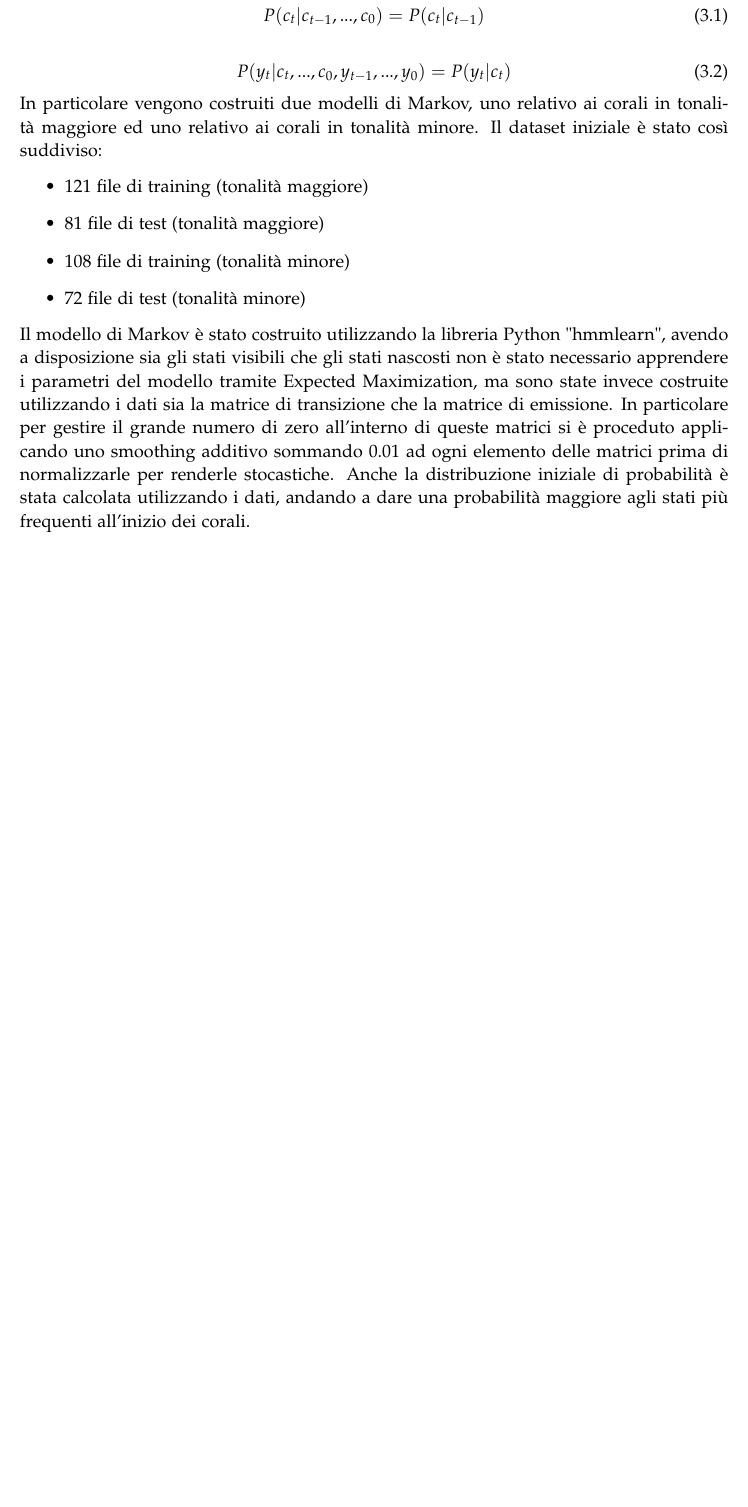
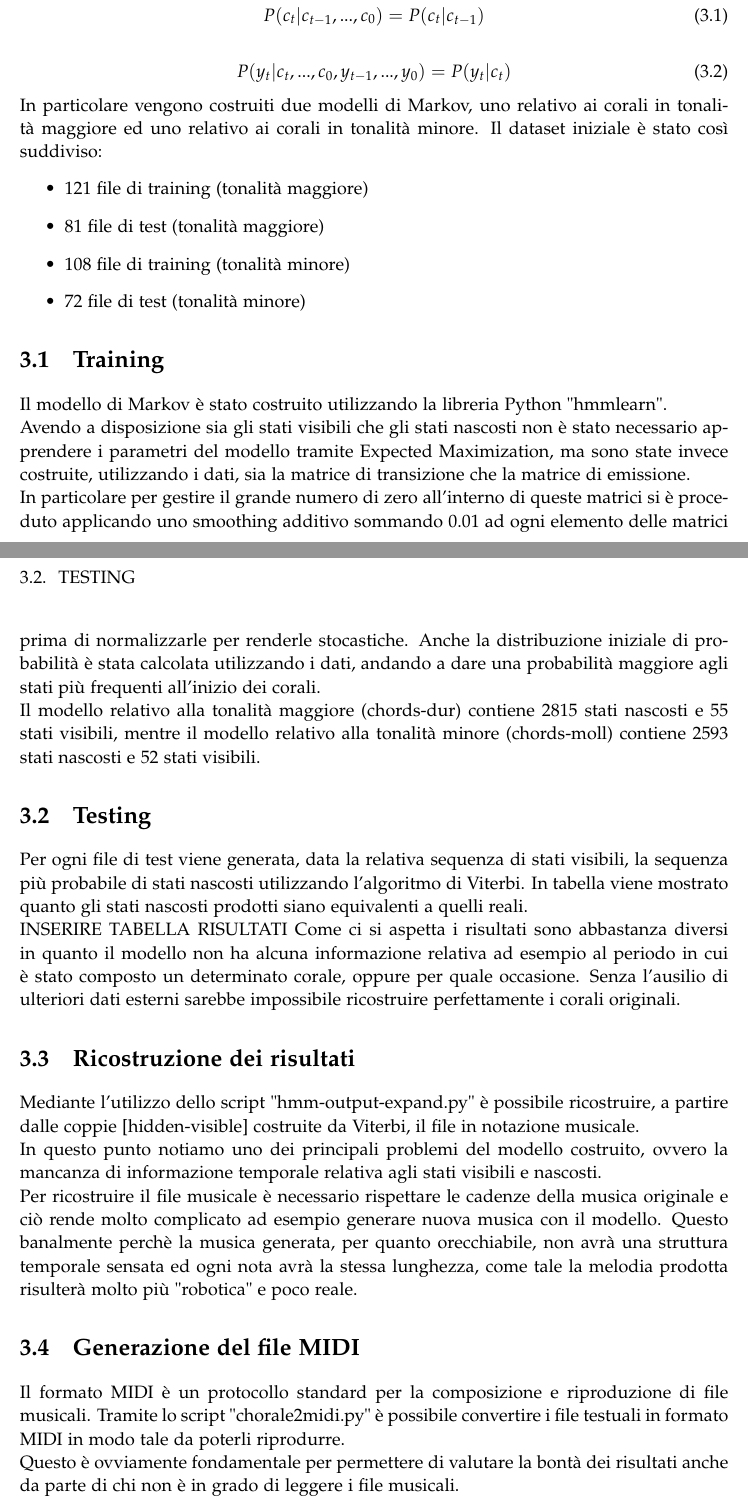
Before and after one commit to lorenzomammana/py-bach-harmonisation, a LaTeX thesis (report/master.tex, which reads report/sections/hmm-chords.tex): part of page 6 of 6 before the commit and two parts of pages 6 and 7 of 7 after it, the two joined at a grey line, cut so that both start at the same text, the shorter picture padded with empty space. Compiled offline with pdfLaTeX.

Commit message:
Update report

```diff
--- a/report/sections/hmm-chords.tex
+++ b/report/sections/hmm-chords.tex
@@ -15,6 +15,21 @@ Il dataset iniziale è stato così suddiviso:
 \item 108 file di training (tonalità minore)
 \item 72 file di test (tonalità minore)
 \end{itemize}
-Il modello di Markov è stato costruito utilizzando la libreria Python "hmmlearn", avendo a disposizione sia gli stati visibili che gli stati nascosti non è stato necessario apprendere i parametri del modello tramite Expected Maximization, ma sono state invece costruite utilizzando i dati sia la matrice di transizione che la matrice di emissione.
+\section{Training}
+Il modello di Markov è stato costruito utilizzando la libreria Python "hmmlearn". \\
+Avendo a disposizione sia gli stati visibili che gli stati nascosti non è stato necessario apprendere i parametri del modello tramite Expected Maximization, ma sono state invece costruite, utilizzando i dati, sia la matrice di transizione che la matrice di emissione.\\
 In particolare per gestire il grande numero di zero all'interno di queste matrici si è proceduto applicando uno smoothing additivo sommando 0.01 ad ogni elemento delle matrici prima di normalizzarle per renderle stocastiche.
-Anche la distribuzione iniziale di probabilità è stata calcolata utilizzando i dati, andando a dare una probabilità maggiore agli stati più frequenti all'inizio dei corali.
+Anche la distribuzione iniziale di probabilità è stata calcolata utilizzando i dati, andando a dare una probabilità maggiore agli stati più frequenti all'inizio dei corali. \\
+Il modello relativo alla tonalità maggiore (chords-dur) contiene 2815 stati nascosti e 55 stati visibili, mentre il modello relativo alla tonalità minore (chords-moll) contiene 2593 stati nascosti e 52 stati visibili.
+\section{Testing}
+Per ogni file di test viene generata, data la relativa sequenza di stati visibili, la sequenza più probabile di stati nascosti utilizzando l'algoritmo di Viterbi.
+In tabella viene mostrato quanto gli stati nascosti prodotti siano equivalenti a quelli reali. \\
+INSERIRE TABELLA RISULTATI
+Come ci si aspetta i risultati sono abbastanza diversi in quanto il modello non ha alcuna informazione relativa ad esempio al periodo in cui è stato composto un determinato corale, oppure per quale occasione. Senza l'ausilio di ulteriori dati esterni sarebbe impossibile ricostruire perfettamente i corali originali.
+\section{Ricostruzione dei risultati}
+Mediante l'utilizzo dello script "hmm-output-expand.py" è possibile ricostruire, a partire dalle coppie [hidden-visible] costruite da Viterbi, il file in notazione musicale.\\
+In questo punto notiamo uno dei principali problemi del modello costruito, ovvero la mancanza di informazione temporale relativa agli stati visibili e nascosti. \\
+Per ricostruire il file musicale è necessario rispettare le cadenze della musica originale e ciò rende molto complicato ad esempio generare nuova musica con il modello. Questo banalmente perchè la musica generata, per quanto orecchiabile, non avrà una struttura temporale sensata ed ogni nota avrà la stessa lunghezza, come tale la melodia prodotta risulterà molto più "robotica" e poco reale.
+\section{Generazione del file MIDI}
+Il formato MIDI è un protocollo standard per la composizione e riproduzione di file musicali. Tramite lo script "chorale2midi.py" è possibile convertire i file testuali in formato MIDI in modo tale da poterli riprodurre. \\
+Questo è ovviamente fondamentale per permettere di valutare la bontà dei risultati anche da parte di chi non è in grado di leggere i file musicali.
```
Also changed, not shown: report/sections/music-theory.tex (+3 -1 lines), report/master.pdf.
